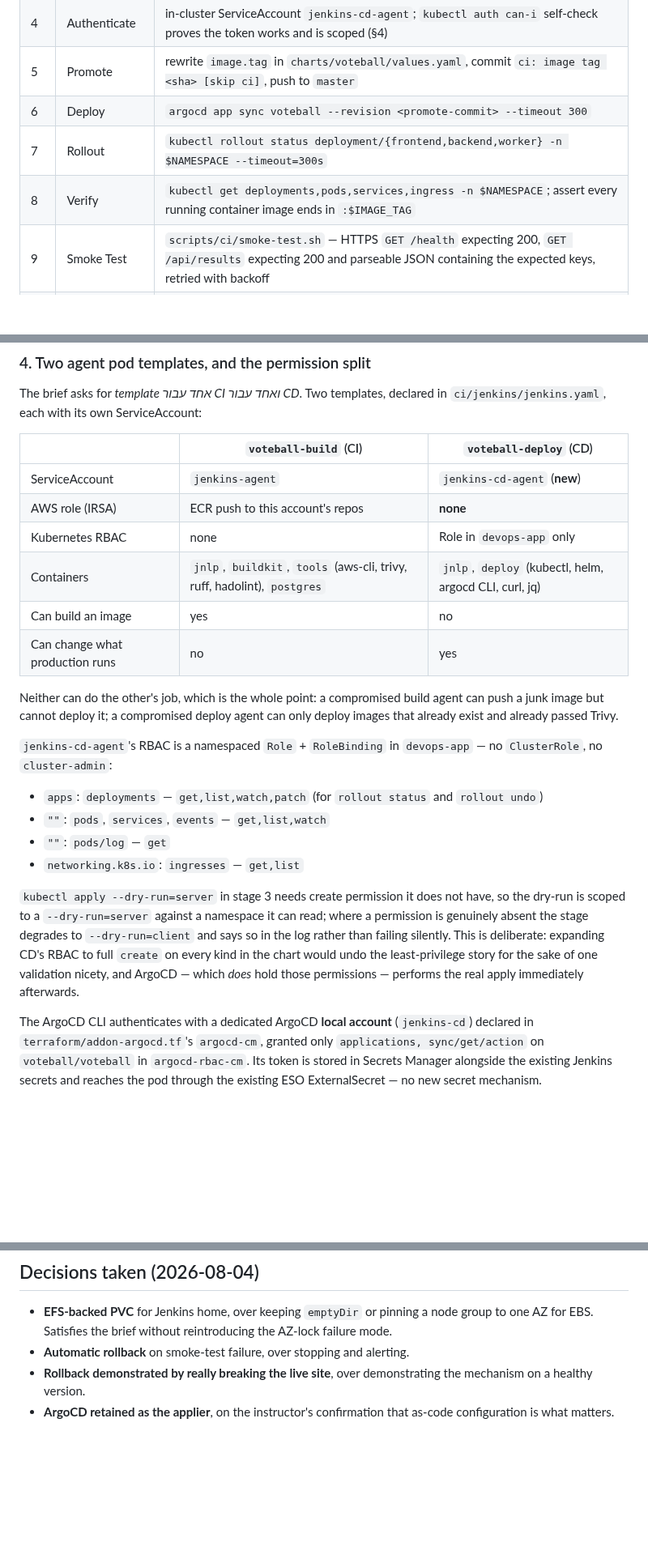
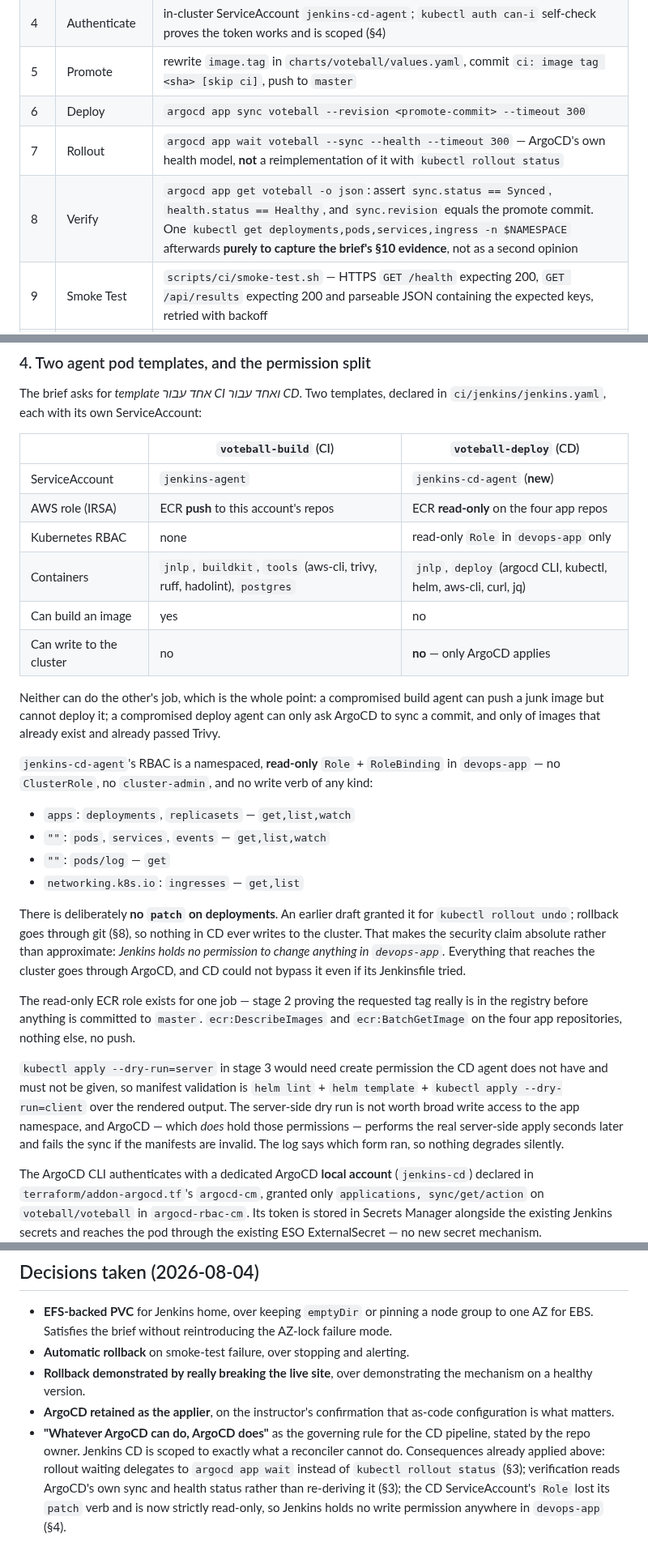
Before and after one commit to Latnook/voteball, a Markdown page: docs/design/2026-08-04-cicd-split-design.md, 3 parts joined by grey strips. Shown at 81% size. Rendered like a GitHub page; blank space fills up the shorter version.

Commit message:
docs(design): scope Jenkins CD to only what ArgoCD structurally cannot do
Governing rule from the repo owner: whatever ArgoCD can do, ArgoCD does.

Three stages were Jenkins reimplementing ArgoCD. Rollout now delegates to
'argocd app wait --sync --health' rather than kubectl rollout status over three
Deployments; Verify reads ArgoCD's own sync/health/revision instead of
re-deriving it, keeping one kubectl read purely to capture the brief's section
10 evidence; and the CD Role loses its patch verb, since rollback goes through
git and nothing in CD ever writes to the cluster.

That makes the security claim absolute rather than approximate: Jenkins holds
no write permission in devops-app and could not bypass ArgoCD if it tried. Adds
a read-only ECR role so stage 2 can still prove a tag exists before promoting,
and an ownership table for the README.

```diff
--- a/docs/design/2026-08-04-cicd-split-design.md
+++ b/docs/design/2026-08-04-cicd-split-design.md
@@ -174,8 +174,8 @@ Parameters: `IMAGE_TAG` (required), `IMAGE_DIGEST` (optional), `SOURCE_BUILD` (o
 | 4 | Authenticate | in-cluster ServiceAccount `jenkins-cd-agent`; `kubectl auth can-i` self-check proves the token works and is scoped (§4) |
 | 5 | Promote | rewrite `image.tag` in `charts/voteball/values.yaml`, commit `ci: image tag <sha> [skip ci]`, push to `master` |
 | 6 | Deploy | `argocd app sync voteball --revision <promote-commit> --timeout 300` |
-| 7 | Rollout | `kubectl rollout status deployment/{frontend,backend,worker} -n $NAMESPACE --timeout=300s` |
-| 8 | Verify | `kubectl get deployments,pods,services,ingress -n $NAMESPACE`; assert every running container image ends in `:$IMAGE_TAG` |
+| 7 | Rollout | `argocd app wait voteball --sync --health --timeout 300` — ArgoCD's own health model, **not** a reimplementation of it with `kubectl rollout status` |
+| 8 | Verify | `argocd app get voteball -o json`: assert `sync.status == Synced`, `health.status == Healthy`, and `sync.revision` equals the promote commit. One `kubectl get deployments,pods,services,ingress -n $NAMESPACE` afterwards **purely to capture the brief's §10 evidence**, not as a second opinion |
 | 9 | Smoke Test | `scripts/ci/smoke-test.sh` — HTTPS `GET /health` expecting 200, `GET /api/results` expecting 200 and parseable JSON containing the expected keys, retried with backoff |
 | 10 | Failure Handling | on any failure in 6–9: dump `kubectl get events --sort-by=.metadata.creationTimestamp` and the last 200 log lines per Deployment, then **roll back** (§8) and re-verify |
 | — | `post { always }` | `cleanWs()` |
@@ -192,30 +192,40 @@ The brief asks for *template אחד עבור CI ואחד עבור CD*. Two templ
 | | `voteball-build` (CI) | `voteball-deploy` (CD) |
 |---|---|---|
 | ServiceAccount | `jenkins-agent` | `jenkins-cd-agent` (**new**) |
-| AWS role (IRSA) | ECR push to this account's repos | **none** |
-| Kubernetes RBAC | none | Role in `devops-app` only |
-| Containers | `jnlp`, `buildkit`, `tools` (aws-cli, trivy, ruff, hadolint), `postgres` | `jnlp`, `deploy` (kubectl, helm, argocd CLI, curl, jq) |
+| AWS role (IRSA) | ECR **push** to this account's repos | ECR **read-only** on the four app repos |
+| Kubernetes RBAC | none | read-only `Role` in `devops-app` only |
+| Containers | `jnlp`, `buildkit`, `tools` (aws-cli, trivy, ruff, hadolint), `postgres` | `jnlp`, `deploy` (argocd CLI, kubectl, helm, aws-cli, curl, jq) |
 | Can build an image | yes | no |
-| Can change what production runs | no | yes |
+| Can write to the cluster | no | **no** — only ArgoCD applies |
 
 Neither can do the other's job, which is the whole point: a compromised build agent can push a junk
-image but cannot deploy it; a compromised deploy agent can only deploy images that already exist and
-already passed Trivy.
+image but cannot deploy it; a compromised deploy agent can only ask ArgoCD to sync a commit, and only
+of images that already exist and already passed Trivy.
 
-`jenkins-cd-agent`'s RBAC is a namespaced `Role` + `RoleBinding` in `devops-app` — no
-`ClusterRole`, no `cluster-admin`:
+`jenkins-cd-agent`'s RBAC is a namespaced, **read-only** `Role` + `RoleBinding` in `devops-app` — no
+`ClusterRole`, no `cluster-admin`, and no write verb of any kind:
 
-- `apps`: `deployments` — `get,list,watch,patch` (for `rollout status` and `rollout undo`)
+- `apps`: `deployments`, `replicasets` — `get,list,watch`
 - `""`: `pods`, `services`, `events` — `get,list,watch`
 - `""`: `pods/log` — `get`
 - `networking.k8s.io`: `ingresses` — `get,list`
 
-`kubectl apply --dry-run=server` in stage 3 needs create permission it does not have, so the dry-run
-is scoped to a `--dry-run=server` against a namespace it can read; where a permission is genuinely
-absent the stage degrades to `--dry-run=client` and says so in the log rather than failing silently.
-This is deliberate: expanding CD's RBAC to full `create` on every kind in the chart would undo the
-least-privilege story for the sake of one validation nicety, and ArgoCD — which *does* hold those
-permissions — performs the real apply immediately afterwards.
+There is deliberately **no `patch` on deployments**. An earlier draft granted it for `kubectl rollout
+undo`; rollback goes through git (§8), so nothing in CD ever writes to the cluster. That makes the
+security claim absolute rather than approximate: *Jenkins holds no permission to change anything in
+`devops-app`.* Everything that reaches the cluster goes through ArgoCD, and CD could not bypass it
+even if its Jenkinsfile tried.
+
+The read-only ECR role exists for one job — stage 2 proving the requested tag really is in the
+registry before anything is committed to `master`. `ecr:DescribeImages` and
+`ecr:BatchGetImage` on the four app repositories, nothing else, no push.
+
+`kubectl apply --dry-run=server` in stage 3 would need create permission the CD agent does not have
+and must not be given, so manifest validation is `helm lint` + `helm template` + `kubectl apply
+--dry-run=client` over the rendered output. The server-side dry run is not worth broad write access
+to the app namespace, and ArgoCD — which *does* hold those permissions — performs the real
+server-side apply seconds later and fails the sync if the manifests are invalid. The log says which
+form ran, so nothing degrades silently.
 
 The ArgoCD CLI authenticates with a dedicated ArgoCD **local account** (`jenkins-cd`) declared in
 `terraform/addon-argocd.tf`'s `argocd-cm`, granted only `applications, sync/get/action` on
@@ -386,3 +413,9 @@ Every item below produces a file in `docs/eks/evidence/` or `docs/screenshots/`:
   healthy version.
 - **ArgoCD retained as the applier**, on the instructor's confirmation that as-code configuration is
   what matters.
+- **"Whatever ArgoCD can do, ArgoCD does"** as the governing rule for the CD pipeline, stated by the
+  repo owner. Jenkins CD is scoped to exactly what a reconciler cannot do. Consequences already
+  applied above: rollout waiting delegates to `argocd app wait` instead of `kubectl rollout status`
+  (§3); verification reads ArgoCD's own sync and health status rather than re-deriving it (§3); the
+  CD ServiceAccount's `Role` lost its `patch` verb and is now strictly read-only, so Jenkins holds no
+  write permission anywhere in `devops-app` (§4).
```
Also changed, not shown: other parts of docs/design/2026-08-04-cicd-split-design.md (+21 -4 lines).
